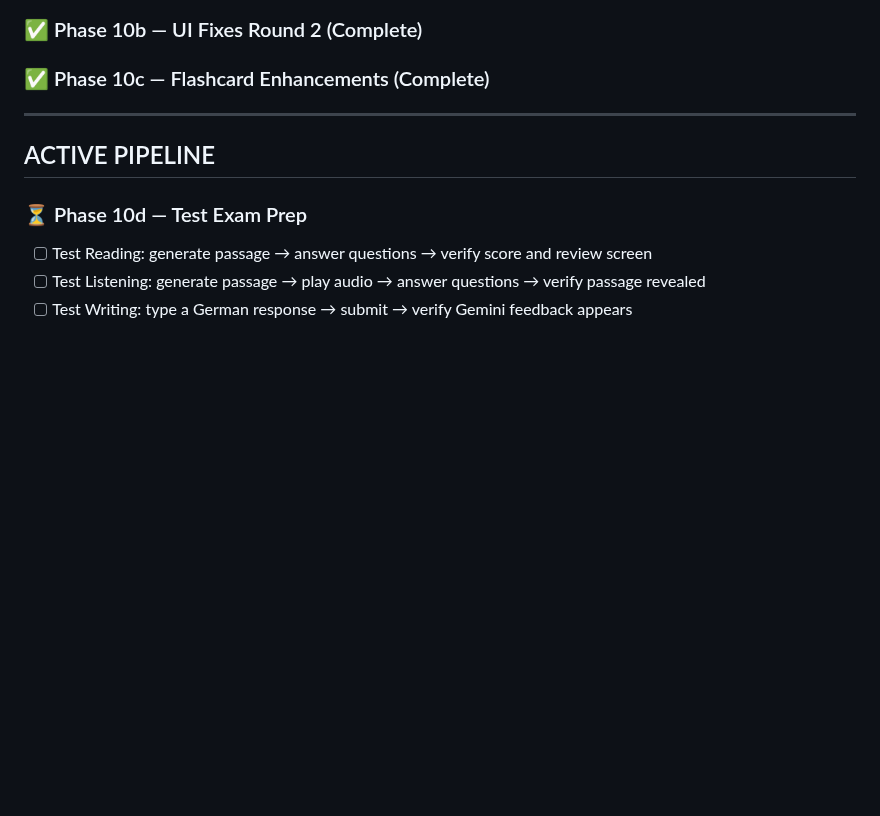
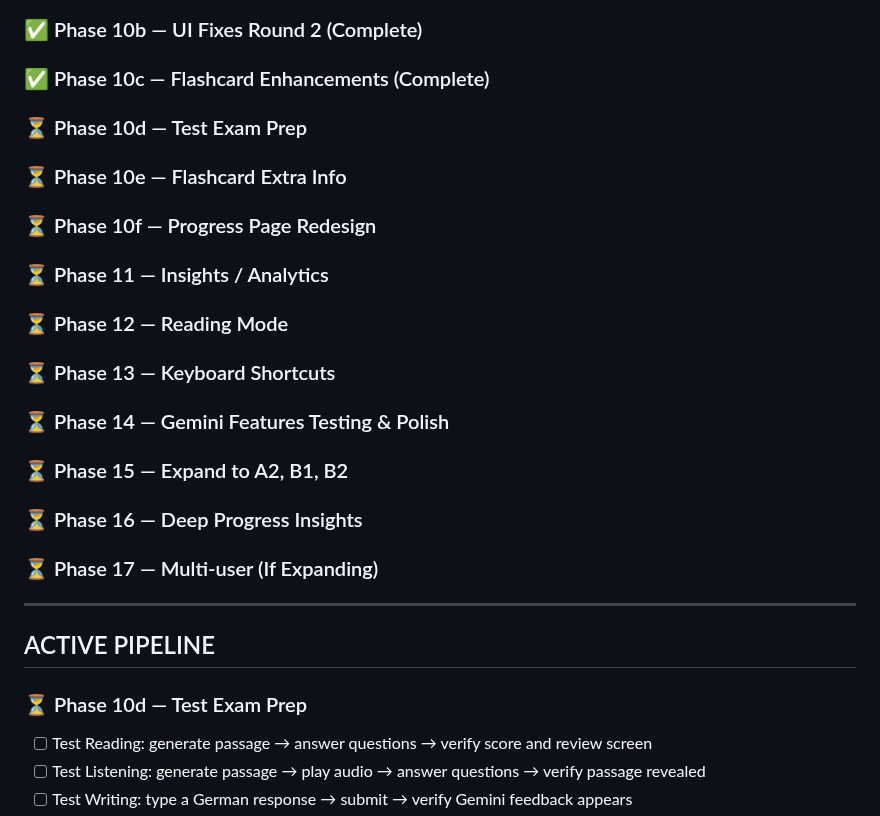
Before and after one commit to skanda-2003/german-learning-app, a Markdown page: CLAUDE.md, the part around the change. Rendered like a GitHub page; blank space fills up the shorter version.

Commit message:
updated CLAUDE.md - restructure active pipeline phases

```diff
--- a/CLAUDE.md
+++ b/CLAUDE.md
@@ -266,6 +266,16 @@ Rules: be specific about what changed inside each file. No generic summaries lik
 ### ✅ Phase 10a — UI Polish / Redesign (Complete)
 ### ✅ Phase 10b — UI Fixes Round 2 (Complete)
 ### ✅ Phase 10c — Flashcard Enhancements (Complete)
+### ⏳ Phase 10d — Test Exam Prep
+### ⏳ Phase 10e — Flashcard Extra Info
+### ⏳ Phase 10f — Progress Page Redesign
+### ⏳ Phase 11 — Insights / Analytics
+### ⏳ Phase 12 — Reading Mode
+### ⏳ Phase 13 — Keyboard Shortcuts
+### ⏳ Phase 14 — Gemini Features Testing & Polish
+### ⏳ Phase 15 — Expand to A2, B1, B2
+### ⏳ Phase 16 — Deep Progress Insights
+### ⏳ Phase 17 — Multi-user (If Expanding)
 
 ---
 ## ACTIVE PIPELINE
```
